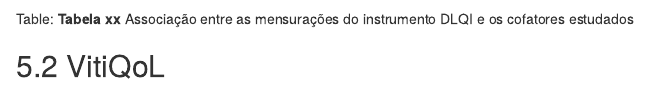
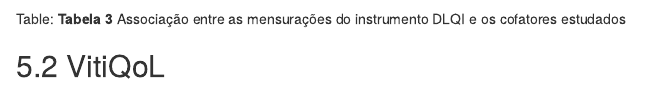
Before and after one commit to philsf-biostat/SAR-2019-002-FC, an R Markdown document (report/analise_dados_FCA_2019-v01.Rmd): the page in a window 1100 px wide, from 1710 px down. Rendered offline with R 4.5, knitr and Pandoc, with nearby package versions; some code elsewhere in the file could not run offline.

Commit message:
tabela 3 enumerada

````diff
--- a/report/analise_dados_FCA_2019-v01.Rmd
+++ b/report/analise_dados_FCA_2019-v01.Rmd
@@ -127,7 +127,7 @@ pander(
   split.table = Inf)
 ```
 
-Table: **Tabela xx** Associação entre as mensurações do instrumento DLQI e os cofatores estudados
+Table: **Tabela 3** Associação entre as mensurações do instrumento DLQI e os cofatores estudados
 
 ## VitiQoL
 
````
